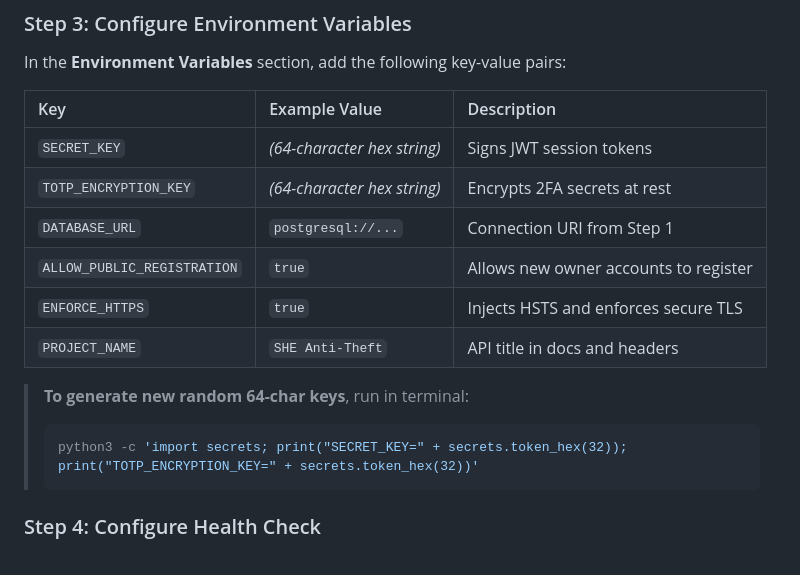
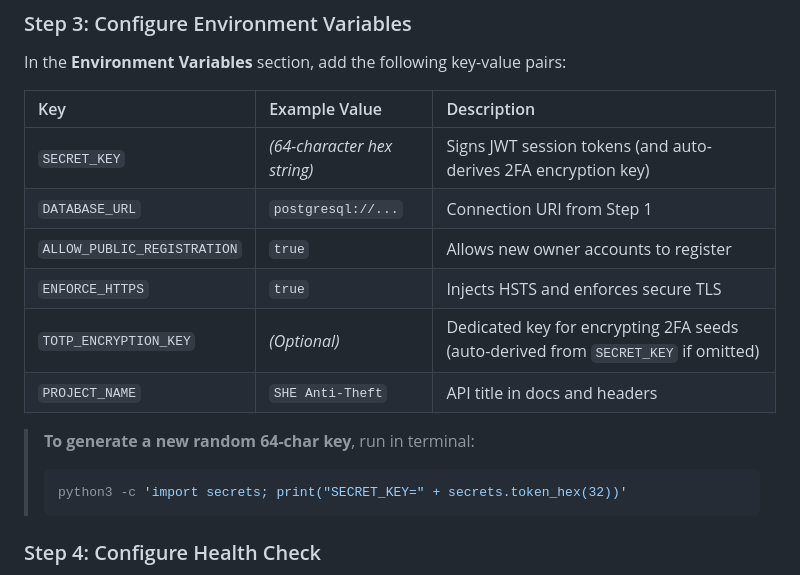
Before and after one commit to samhereokay/she-release, a Markdown page: docs/KOYEB_DEPLOYMENT.md, the part around the change. Rendered like a GitHub page.

Commit message:
docs: clarify TOTP_ENCRYPTION_KEY is optional and auto-derived

````diff
--- a/docs/KOYEB_DEPLOYMENT.md
+++ b/docs/KOYEB_DEPLOYMENT.md
@@ -43,16 +43,16 @@ In the **Environment Variables** section, add the following key-value pairs:
 
 | Key | Example Value | Description |
 | :--- | :--- | :--- |
-| `SECRET_KEY` | *(64-character hex string)* | Signs JWT session tokens |
-| `TOTP_ENCRYPTION_KEY` | *(64-character hex string)* | Encrypts 2FA secrets at rest |
+| `SECRET_KEY` | *(64-character hex string)* | Signs JWT session tokens (and auto-derives 2FA encryption key) |
 | `DATABASE_URL` | `postgresql://...` | Connection URI from Step 1 |
 | `ALLOW_PUBLIC_REGISTRATION` | `true` | Allows new owner accounts to register |
 | `ENFORCE_HTTPS` | `true` | Injects HSTS and enforces secure TLS |
+| `TOTP_ENCRYPTION_KEY` | *(Optional)* | Dedicated key for encrypting 2FA seeds (auto-derived from `SECRET_KEY` if omitted) |
 | `PROJECT_NAME` | `SHE Anti-Theft` | API title in docs and headers |
 
-> **To generate new random 64-char keys**, run in terminal:
+> **To generate a new random 64-char key**, run in terminal:
 > ```bash
-> python3 -c 'import secrets; print("SECRET_KEY=" + secrets.token_hex(32)); print("TOTP_ENCRYPTION_KEY=" + secrets.token_hex(32))'
+> python3 -c 'import secrets; print("SECRET_KEY=" + secrets.token_hex(32))'
 > ```
 
 ### Step 4: Configure Health Check
````
